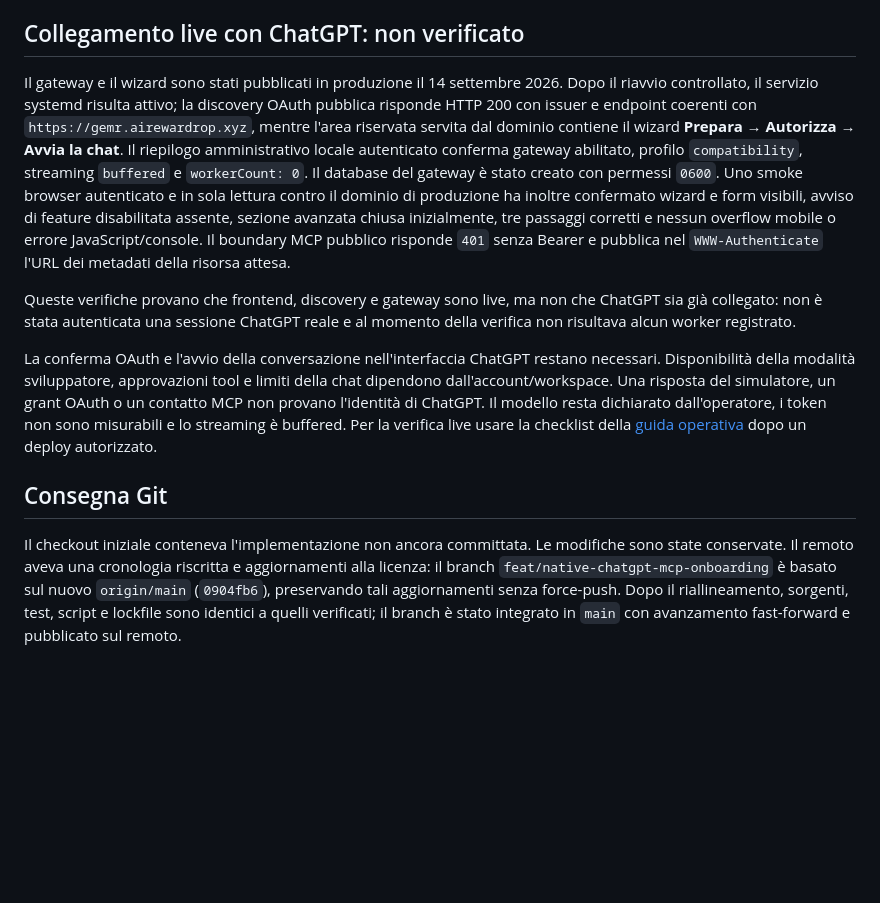
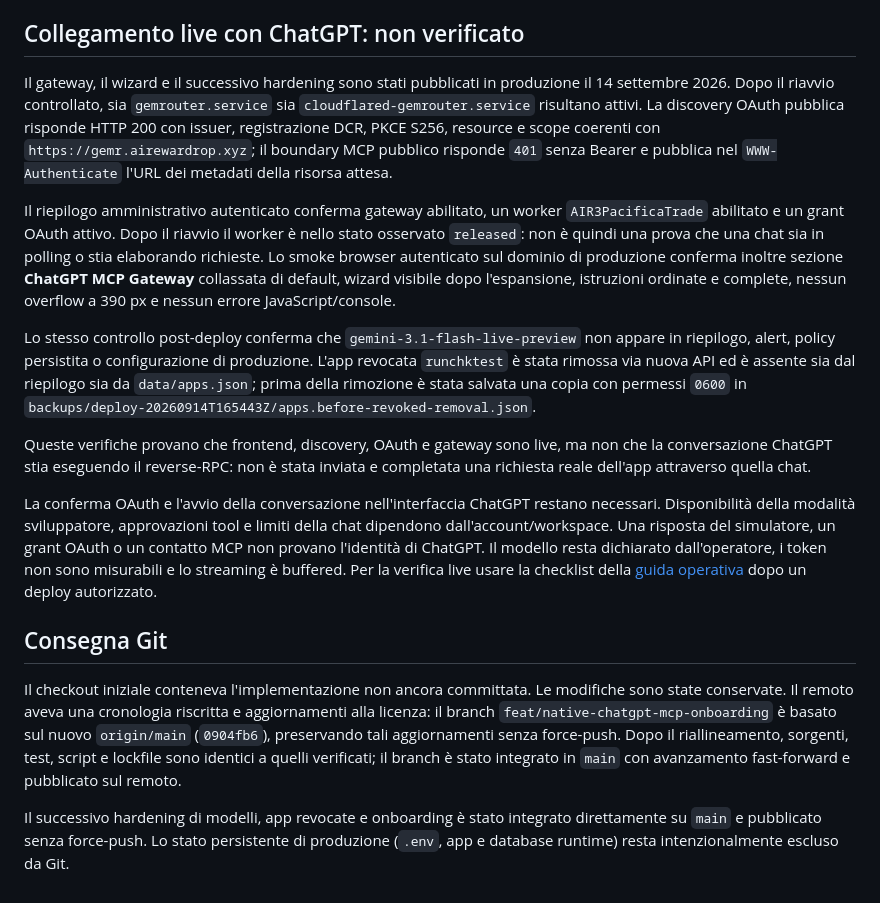
Before and after one commit to 0xfunboy/GemRouterFE, a Markdown page: docs/chatgpt-mcp-verification.md, the part around the change. Rendered like a GitHub page; blank space fills up the shorter version.

Commit message:
docs(ops): record production hardening verification

```diff
--- a/docs/chatgpt-mcp-verification.md
+++ b/docs/chatgpt-mcp-verification.md
@@ -91,23 +91,32 @@ installare automaticamente un browser: usare Chrome/Chromium disponibile o
 
 ## Collegamento live con ChatGPT: non verificato
 
-Il gateway e il wizard sono stati pubblicati in produzione il 14 settembre
-2026. Dopo il riavvio controllato, il servizio systemd risulta attivo; la
-discovery OAuth pubblica risponde HTTP 200 con issuer e endpoint coerenti con
-`https://gemr.airewardrop.xyz`, mentre l'area riservata servita dal dominio
-contiene il wizard **Prepara → Autorizza → Avvia la chat**. Il riepilogo
-amministrativo locale autenticato conferma gateway abilitato, profilo
-`compatibility`, streaming `buffered` e `workerCount: 0`. Il database del
-gateway è stato creato con permessi `0600`. Uno smoke browser autenticato e
-in sola lettura contro il dominio di produzione ha inoltre confermato wizard e
-form visibili, avviso di feature disabilitata assente, sezione avanzata chiusa
-inizialmente, tre passaggi corretti e nessun overflow mobile o errore
-JavaScript/console. Il boundary MCP pubblico risponde `401` senza Bearer e
-pubblica nel `WWW-Authenticate` l'URL dei metadati della risorsa attesa.
+Il gateway, il wizard e il successivo hardening sono stati pubblicati in
+produzione il 14 settembre 2026. Dopo il riavvio controllato, sia
+`gemrouter.service` sia `cloudflared-gemrouter.service` risultano attivi. La
+discovery OAuth pubblica risponde HTTP 200 con issuer, registrazione DCR, PKCE
+S256, resource e scope coerenti con `https://gemr.airewardrop.xyz`; il boundary
+MCP pubblico risponde `401` senza Bearer e pubblica nel `WWW-Authenticate` l'URL
+dei metadati della risorsa attesa.
 
-Queste verifiche provano che frontend, discovery e gateway sono live, ma non
-che ChatGPT sia già collegato: non è stata autenticata una sessione ChatGPT
-reale e al momento della verifica non risultava alcun worker registrato.
+Il riepilogo amministrativo autenticato conferma gateway abilitato, un worker
+`AIR3PacificaTrade` abilitato e un grant OAuth attivo. Dopo il riavvio il worker
+è nello stato osservato `released`: non è quindi una prova che una chat sia in
+polling o stia elaborando richieste. Lo smoke browser autenticato sul dominio di
+produzione conferma inoltre sezione **ChatGPT MCP Gateway** collassata di default,
+wizard visibile dopo l'espansione, istruzioni ordinate e complete, nessun overflow
+a 390 px e nessun errore JavaScript/console.
+
+Lo stesso controllo post-deploy conferma che
+`gemini-3.1-flash-live-preview` non appare in riepilogo, alert, policy persistita
+o configurazione di produzione. L'app revocata `runchktest` è stata rimossa via
+nuova API ed è assente sia dal riepilogo sia da `data/apps.json`; prima della
+rimozione è stata salvata una copia con permessi `0600` in
+`backups/deploy-20260914T165443Z/apps.before-revoked-removal.json`.
+
+Queste verifiche provano che frontend, discovery, OAuth e gateway sono live, ma
+non che la conversazione ChatGPT stia eseguendo il reverse-RPC: non è stata
+inviata e completata una richiesta reale dell'app attraverso quella chat.
 
 La conferma OAuth e l'avvio della conversazione nell'interfaccia ChatGPT
 restano necessari. Disponibilità della modalità sviluppatore, approvazioni
@@ -126,3 +135,7 @@ e aggiornamenti alla licenza: il branch `feat/native-chatgpt-mcp-onboarding`
 senza force-push. Dopo il riallineamento, sorgenti, test, script e lockfile
 sono identici a quelli verificati; il branch è stato integrato in `main` con
 avanzamento fast-forward e pubblicato sul remoto.
+
+Il successivo hardening di modelli, app revocate e onboarding è stato integrato
+direttamente su `main` e pubblicato senza force-push. Lo stato persistente di
+produzione (`.env`, app e database runtime) resta intenzionalmente escluso da Git.
```
